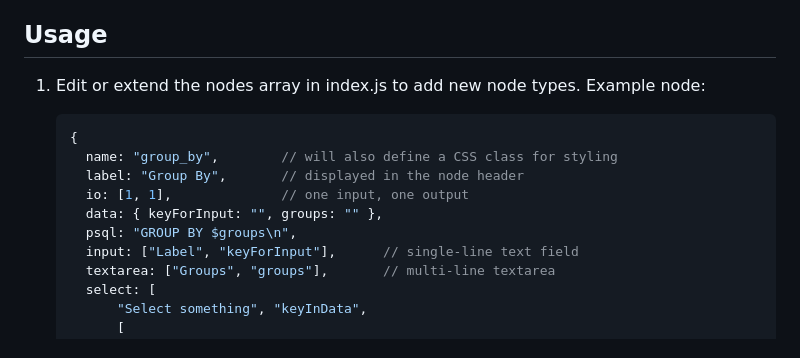
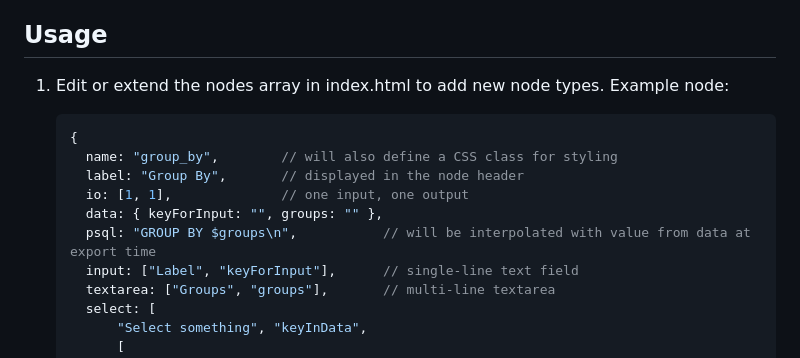
Before and after one commit to lurkydismal/nodeDB, a Markdown page: README.md, the part around the change. Rendered like a GitHub page.

Commit message:
Fix typo and comment about psql in nodes interpolation

````diff
--- a/README.md
+++ b/README.md
@@ -59,14 +59,14 @@ No build or installation is required:
 
 ## Usage
 
-1. Edit or extend the nodes array in index.js to add new node types. Example node:
+1. Edit or extend the nodes array in index.html to add new node types. Example node:
     ```js
     {
       name: "group_by",        // will also define a CSS class for styling
       label: "Group By",       // displayed in the node header
       io: [1, 1],              // one input, one output
       data: { keyForInput: "", groups: "" },
-      psql: "GROUP BY $groups\n",
+      psql: "GROUP BY $groups\n",           // will be interpolated with value from data at export time
       input: ["Label", "keyForInput"],      // single-line text field
       textarea: ["Groups", "groups"],       // multi-line textarea
       select: [
````
